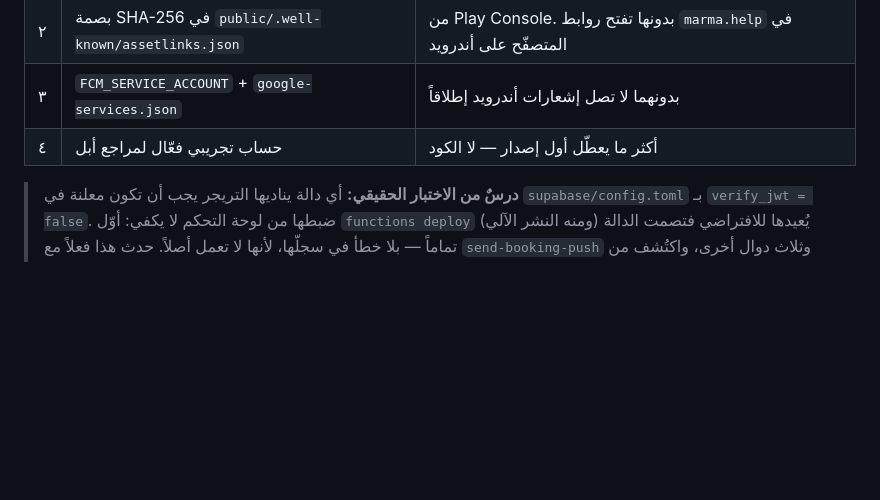
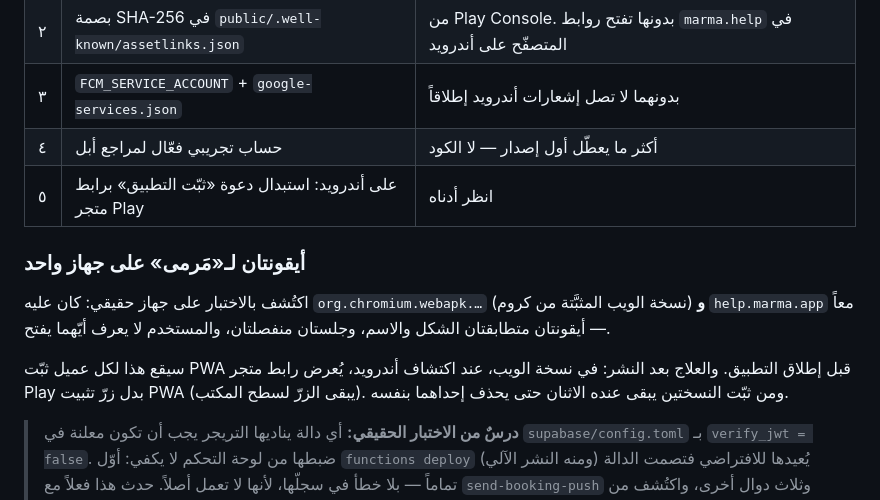
Before and after one commit to moha750/marma, a Markdown page: docs/MOBILE.md, the part around the change. Drawn GitHub-style; blank space fills up the shorter version.

Commit message:
docs(mobile): أيقونتان لـمَرمى على جهاز واحد — اكتُشفت باختبار جهاز حقيقي
على جوّال الاختبار كانت نسخة الويب المثبَّتة من كروم (WebAPK) والتطبيق
الأصلي معاً: أيقونتان متطابقتان الاسم والشكل، وجلستان منفصلتان، ولا يعرف
المستخدم أيّهما يفتح.

سيقع هذا لكل عميل ثبّت PWA قبل الإطلاق. أُضيف إلى قائمة ما قبل الإطلاق:
على أندرويد يُعرض رابط متجر Play بدل زرّ تثبيت PWA بعد النشر.

```diff
--- a/docs/MOBILE.md
+++ b/docs/MOBILE.md
@@ -213,6 +213,17 @@ curl -sI https://marma.help/.well-known/apple-app-site-association | grep -i con
 | ٢ | بصمة SHA-256 في `public/.well-known/assetlinks.json` | من Play Console. بدونها تفتح روابط `marma.help` في المتصفّح على أندرويد |
 | ٣ | `FCM_SERVICE_ACCOUNT` + `google-services.json` | بدونهما لا تصل إشعارات أندرويد إطلاقاً |
 | ٤ | حساب تجريبي فعّال لمراجع أبل | أكثر ما يعطّل أول إصدار — لا الكود |
+| ٥ | على أندرويد: استبدال دعوة «ثبّت التطبيق» برابط متجر Play | انظر أدناه |
+
+### أيقونتان لـ«مَرمى» على جهاز واحد
+
+اكتُشف بالاختبار على جهاز حقيقي: كان عليه `org.chromium.webapk.…` (نسخة الويب
+المثبَّتة من كروم) **و** `help.marma.app` معاً — أيقونتان متطابقتان الشكل والاسم،
+وجلستان منفصلتان، والمستخدم لا يعرف أيّهما يفتح.
+
+سيقع هذا لكل عميل ثبّت PWA قبل إطلاق التطبيق. والعلاج بعد النشر: في نسخة الويب،
+عند اكتشاف أندرويد، يُعرض رابط متجر Play بدل زرّ تثبيت PWA (يبقى الزرّ لسطح
+المكتب). ومن ثبّت النسختين يبقى عنده الاثنان حتى يحذف إحداهما بنفسه.
 
 > **درسٌ من الاختبار الحقيقي:** أي دالة يناديها التريجر يجب أن تكون معلنة في
 > `supabase/config.toml` بـ `verify_jwt = false`. ضبطها من لوحة التحكم لا يكفي:
```
